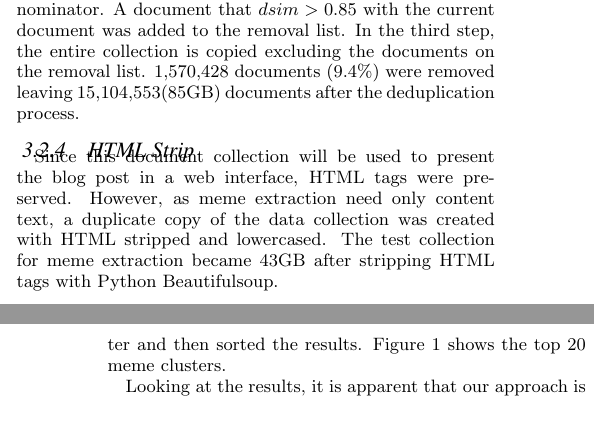
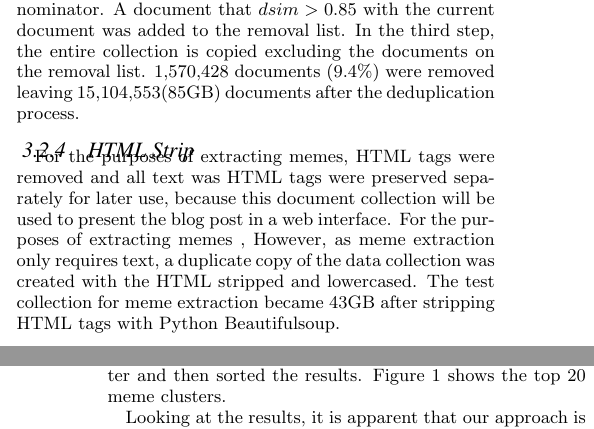
Before and after one commit to hohyon-ryu/DICTA-Memes, a LaTeX paper (20111120 Final paper/blog-meme.tex): two parts of the columns of pages 2 and 7 of 11, joined at a grey line, cut so that both start at the same text. Compiled offline with pdfLaTeX.

Commit message:
progress report

```diff
--- a/20111120 Final paper/blog-meme.tex
+++ b/20111120 Final paper/blog-meme.tex
@@ -244,9 +245,7 @@ The denominator $min(|A|, |B|)$ was to give a tight denominator. A document that
 
 \subsubsection{HTML Strip}
 
-Since this document collection will be used to present the blog post in a web interface, HTML tags were preserved. However, as meme extraction need only content text, a duplicate copy of the data collection  was created with HTML stripped and lowercased. The test collection for meme extraction became 43GB after stripping HTML tags with Python Beautifulsoup.
-
-
+For the purposes of extracting memes, HTML tags were removed and all text was HTML tags were preserved separately for later use, because this document collection will be used to present the blog post in a web interface. For the purposes of extracting memes , However, as meme extraction only requires text, a duplicate copy of the data collection  was created with the HTML stripped and lowercased. The test collection for meme extraction became 43GB after stripping HTML tags with Python Beautifulsoup.
 
 
 \subsection{Meme Extraction with MapReduce}
```
Also changed, not shown: 20111120 Final paper/blog-meme.tex (1 more changed lines).
